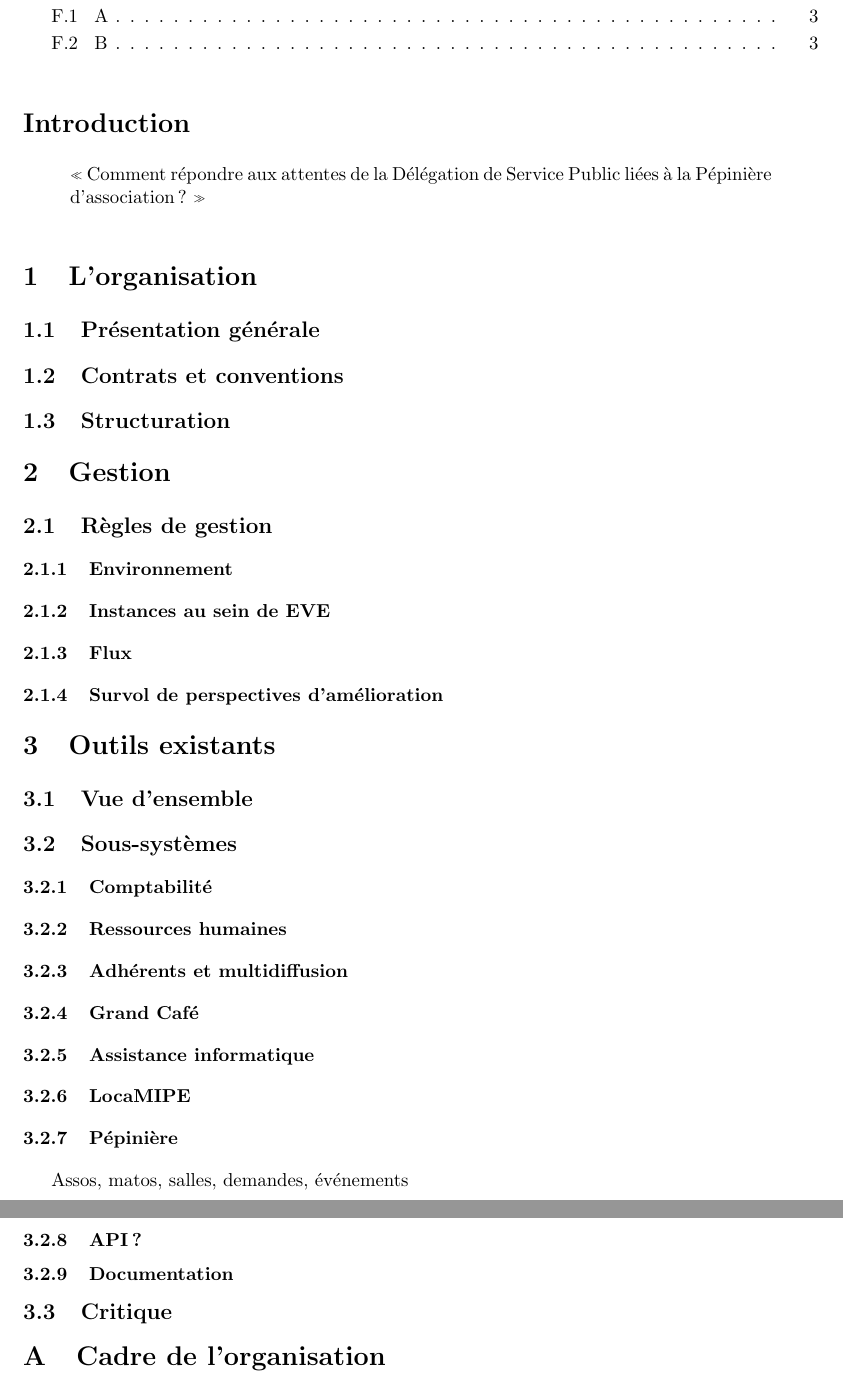
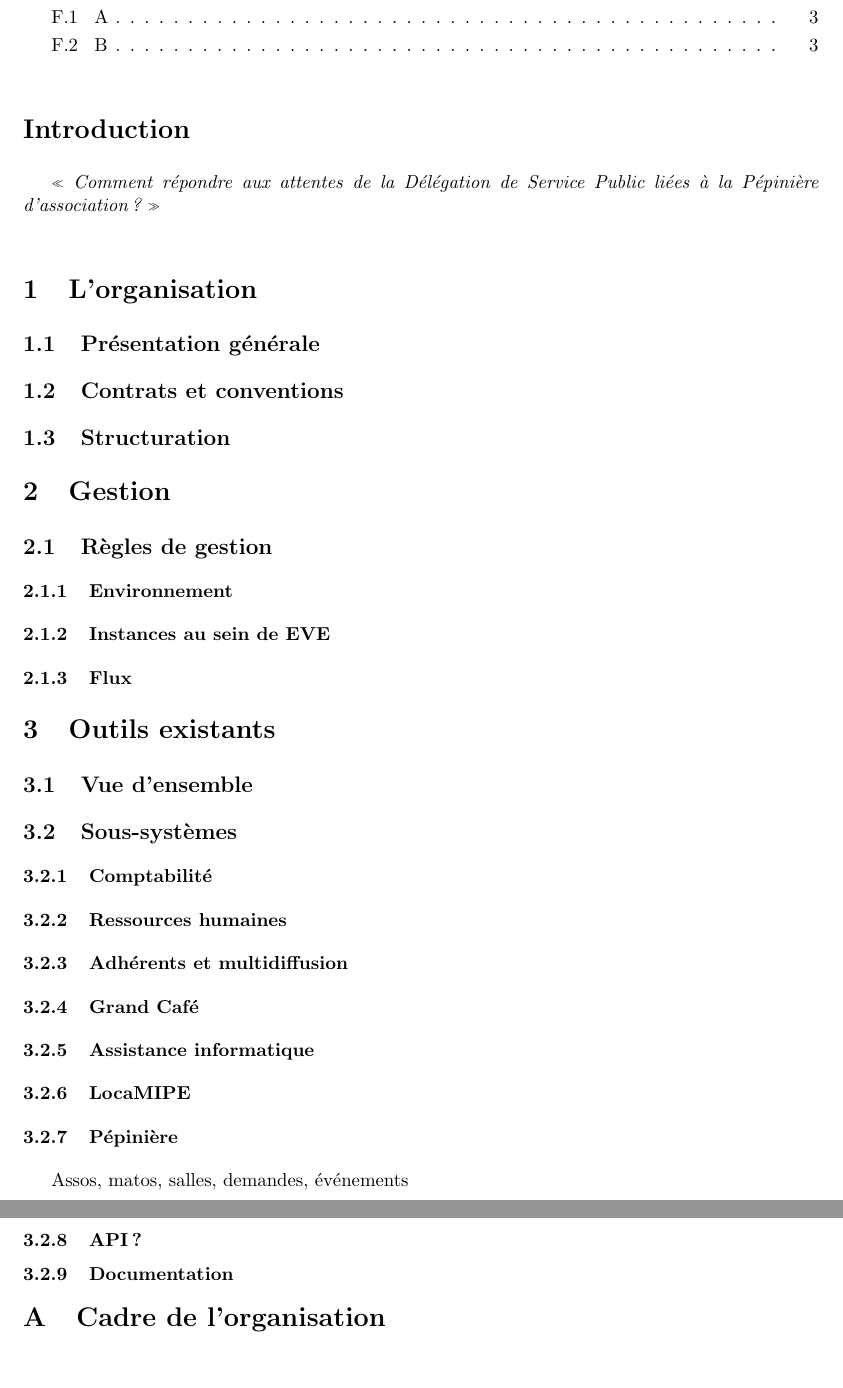
Before and after one commit to pcarrier/edu-msi-audit, a LaTeX document (main.tex, which reads gestion/gestion.tex, introduction.tex, outils_existants/outils_existants.tex): two parts of pages 2 and 3 of 3, joined at a grey line, cut so that both start at the same text, the shorter picture padded with empty space. Compiled offline with pdfLaTeX.

Commit message:
Restructuration apres discussion

```diff
--- a/gestion/gestion.tex
+++ b/gestion/gestion.tex
@@ -3,4 +3,3 @@
 \subsubsection{Environnement}
 \subsubsection{Instances au sein de EVE}
 \subsubsection{Flux}
-\subsubsection{Survol de perspectives d'amélioration}
--- a/introduction.tex
+++ b/introduction.tex
@@ -1,5 +1,3 @@
 \section*{Introduction}
 
-\begin{quote}
- «~Comment répondre aux attentes de la Délégation de Service Public liées à la Pépinière d'association ?~»
-\end{quote}
+\textit{«~Comment répondre aux attentes de la Délégation de Service Public liées à la Pépinière d'association ?~»}
--- a/outils_existants/outils_existants.tex
+++ b/outils_existants/outils_existants.tex
@@ -11,4 +11,3 @@
 Assos, matos, salles, demandes, événements
 \subsubsection{API ?}
 \subsubsection{Documentation}
-\subsection{Critique}
```
Also changed, not shown: main.tex (+1 -0 lines), propositions/propositions.tex (added).
